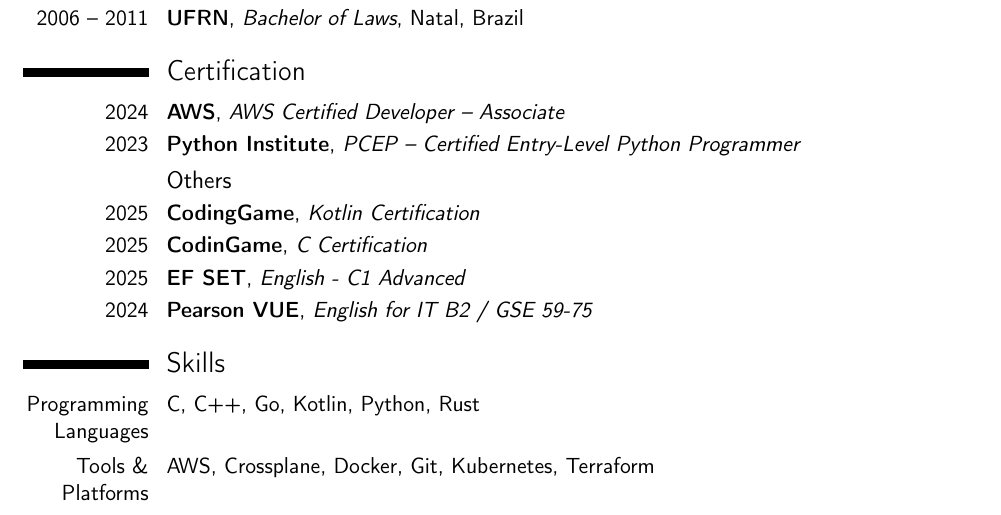
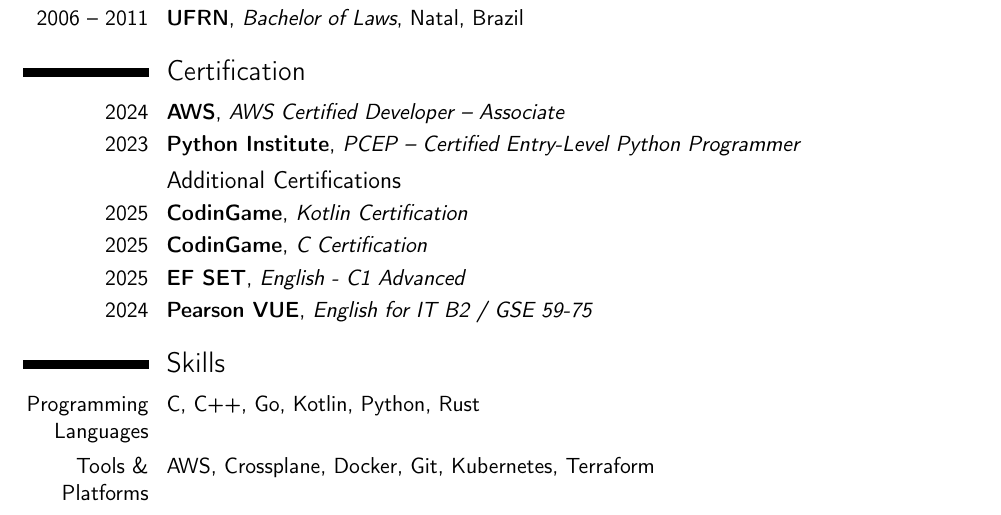
Before and after one commit to llp-devr/resume, a LaTeX CV (resume.tex): part of page 1 of 2, cut so that both start at the same text. Compiled offline with pdfLaTeX.

Commit message:
update certificates

```diff
--- a/resume.tex
+++ b/resume.tex
@@ -35,8 +35,8 @@
 \cventry{2024}{AWS}{AWS Certified Developer – Associate}{}{}{}
 \cventry{2023}{Python Institute}{PCEP – Certified Entry-Level Python Programmer}{}{}{}
 
-\subsection{Others}
-\cventry{2025}{CodingGame}{Kotlin Certification}{}{}{}
+\subsection{Additional Certifications}
+\cventry{2025}{CodinGame}{Kotlin Certification}{}{}{}
 \cventry{2025}{CodinGame}{C Certification}{}{}{}
 \cventry{2025}{EF SET}{English - C1 Advanced}{}{}{}
 \cventry{2024}{Pearson VUE}{English for IT B2 / GSE 59-75}{}{}{}
```
Also changed, not shown: .github/workflows/compile-latex.yaml (+1 -1 lines).
